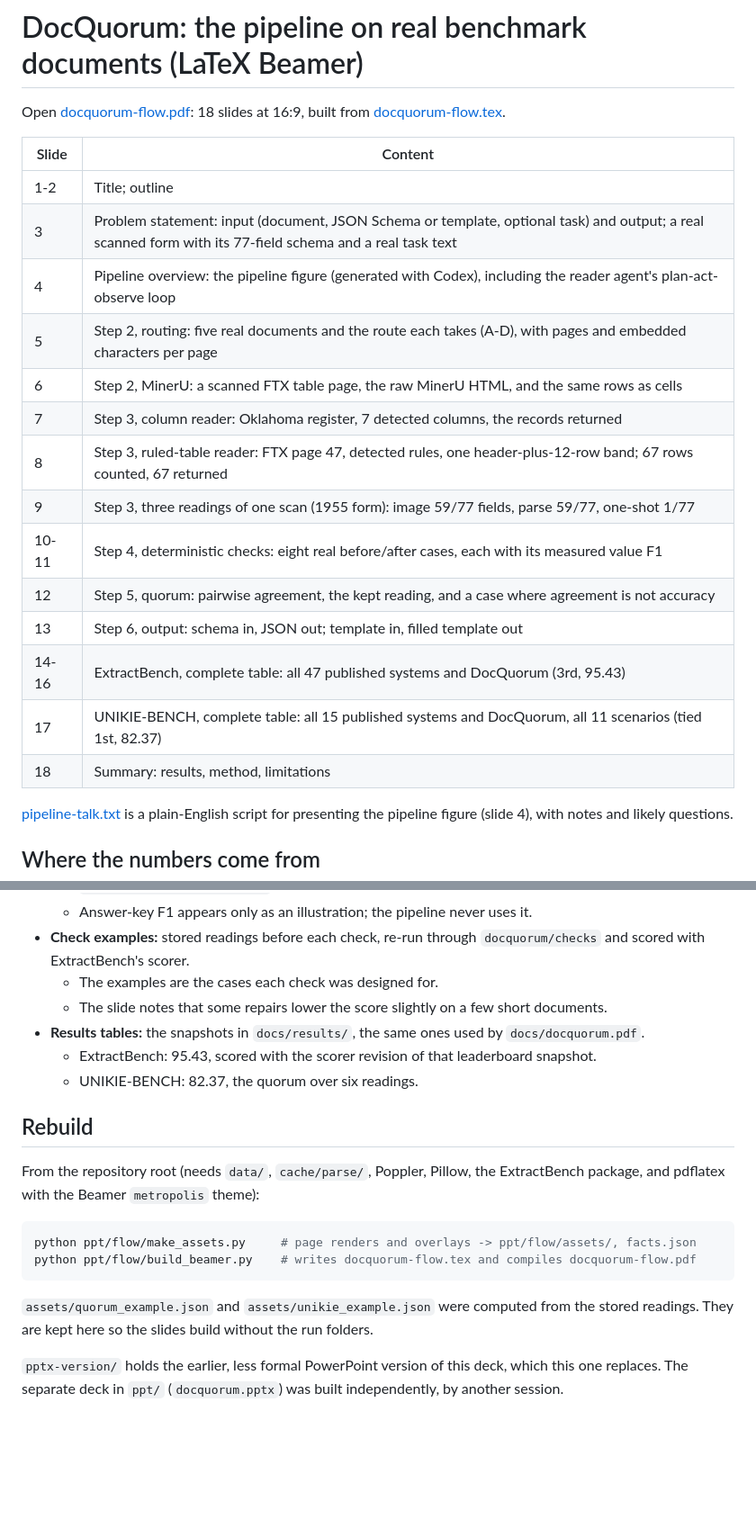
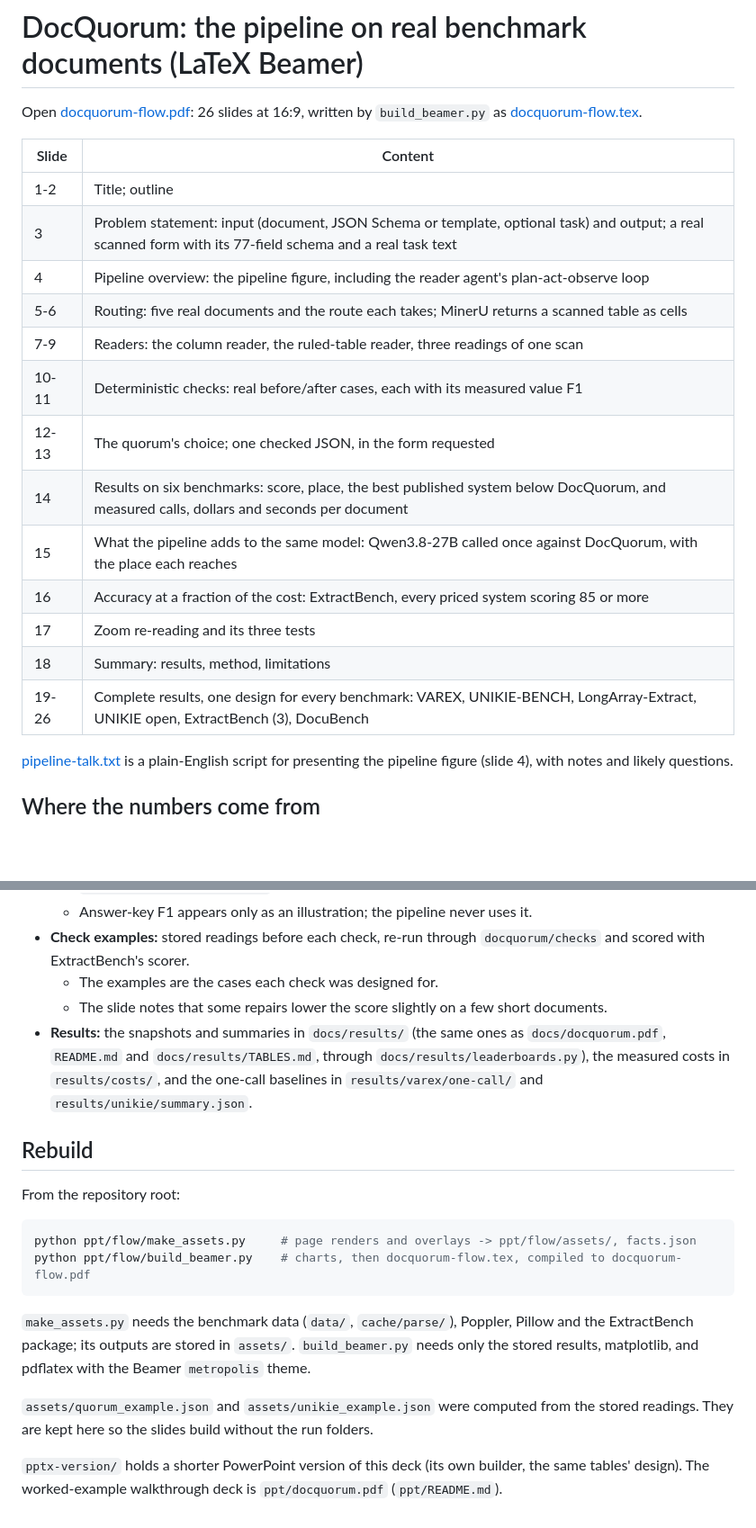
Before and after one commit to ashutoshdayal13/docquorum, a Markdown page: ppt/flow/README.md, 2 parts joined by grey strips. Shown at 90% size. GitHub-like rendering; blank space fills up the shorter version.

Commit message:
Flow deck README: the current 26 slides, where each number comes from, what each build step needs

````diff
--- a/ppt/flow/README.md
+++ b/ppt/flow/README.md
@@ -1,23 +1,22 @@
 # DocQuorum: the pipeline on real benchmark documents (LaTeX Beamer)
 
-Open [docquorum-flow.pdf](docquorum-flow.pdf): 18 slides at 16:9, built from [docquorum-flow.tex](docquorum-flow.tex).
+Open [docquorum-flow.pdf](docquorum-flow.pdf): 26 slides at 16:9, written by `build_beamer.py` as [docquorum-flow.tex](docquorum-flow.tex).
 
 | Slide | Content |
 |---|---|
 | 1-2 | Title; outline |
 | 3 | Problem statement: input (document, JSON Schema or template, optional task) and output; a real scanned form with its 77-field schema and a real task text |
-| 4 | Pipeline overview: the pipeline figure (generated with Codex), including the reader agent's plan-act-observe loop |
-| 5 | Step 2, routing: five real documents and the route each takes (A-D), with pages and embedded characters per page |
-| 6 | Step 2, MinerU: a scanned FTX table page, the raw MinerU HTML, and the same rows as cells |
-| 7 | Step 3, column reader: Oklahoma register, 7 detected columns, the records returned |
-| 8 | Step 3, ruled-table reader: FTX page 47, detected rules, one header-plus-12-row band; 67 rows counted, 67 returned |
-| 9 | Step 3, three readings of one scan (1955 form): image 59/77 fields, parse 59/77, one-shot 1/77 |
-| 10-11 | Step 4, deterministic checks: eight real before/after cases, each with its measured value F1 |
-| 12 | Step 5, quorum: pairwise agreement, the kept reading, and a case where agreement is not accuracy |
-| 13 | Step 6, output: schema in, JSON out; template in, filled template out |
-| 14-16 | ExtractBench, complete table: all 47 published systems and DocQuorum (3rd, 95.43) |
-| 17 | UNIKIE-BENCH, complete table: all 15 published systems and DocQuorum, all 11 scenarios (tied 1st, 82.37) |
+| 4 | Pipeline overview: the pipeline figure, including the reader agent's plan-act-observe loop |
+| 5-6 | Routing: five real documents and the route each takes; MinerU returns a scanned table as cells |
+| 7-9 | Readers: the column reader, the ruled-table reader, three readings of one scan |
+| 10-11 | Deterministic checks: real before/after cases, each with its measured value F1 |
+| 12-13 | The quorum's choice; one checked JSON, in the form requested |
+| 14 | Results on six benchmarks: score, place, the best published system below DocQuorum, and measured calls, dollars and seconds per document |
+| 15 | What the pipeline adds to the same model: Qwen3.8-27B called once against DocQuorum, with the place each reaches |
+| 16 | Accuracy at a fraction of the cost: ExtractBench, every priced system scoring 85 or more |
+| 17 | Zoom re-reading and its three tests |
 | 18 | Summary: results, method, limitations |
+| 19-26 | Complete results, one design for every benchmark: VAREX, UNIKIE-BENCH, LongArray-Extract, UNIKIE open, ExtractBench (3), DocuBench |
 
 [pipeline-talk.txt](pipeline-talk.txt) is a plain-English script for presenting the pipeline figure (slide 4), with notes and likely questions.
 
@@ -33,19 +32,22 @@ No model was called to build the slides; every example is a real benchmark docum
 - **Check examples:** stored readings before each check, re-run through `docquorum/checks` and scored with ExtractBench's scorer.
   - The examples are the cases each check was designed for.
   - The slide notes that some repairs lower the score slightly on a few short documents.
-- **Results tables:** the snapshots in `docs/results/`, the same ones used by `docs/docquorum.pdf`.
-  - ExtractBench: 95.43, scored with the scorer revision of that leaderboard snapshot.
-  - UNIKIE-BENCH: 82.37, the quorum over six readings.
+- **Results:** the snapshots and summaries in `docs/results/` (the same ones as `docs/docquorum.pdf`, `README.md` and
+  `docs/results/TABLES.md`, through `docs/results/leaderboards.py`), the measured costs in `results/costs/`, and the one-call
+  baselines in `results/varex/one-call/` and `results/unikie/summary.json`.
 
 ## Rebuild
 
-From the repository root (needs `data/`, `cache/parse/`, Poppler, Pillow, the ExtractBench package, and pdflatex with the Beamer `metropolis` theme):
+From the repository root:
 
 ```sh
 python ppt/flow/make_assets.py     # page renders and overlays -> ppt/flow/assets/, facts.json
-python ppt/flow/build_beamer.py    # writes docquorum-flow.tex and compiles docquorum-flow.pdf
+python ppt/flow/build_beamer.py    # charts, then docquorum-flow.tex, compiled to docquorum-flow.pdf
 ```
+`make_assets.py` needs the benchmark data (`data/`, `cache/parse/`), Poppler, Pillow and the ExtractBench package; its outputs
+are stored in `assets/`. `build_beamer.py` needs only the stored results, matplotlib, and pdflatex with the Beamer `metropolis` theme.
 
 `assets/quorum_example.json` and `assets/unikie_example.json` were computed from the stored readings. They are kept here so the slides build without the run folders.
 
-`pptx-version/` holds the earlier, less formal PowerPoint version of this deck, which this one replaces. The separate deck in `ppt/` (`docquorum.pptx`) was built independently, by another session.
+`pptx-version/` holds a shorter PowerPoint version of this deck (its own builder, the same tables' design). The worked-example
+walkthrough deck is `ppt/docquorum.pdf` (`ppt/README.md`).
````
